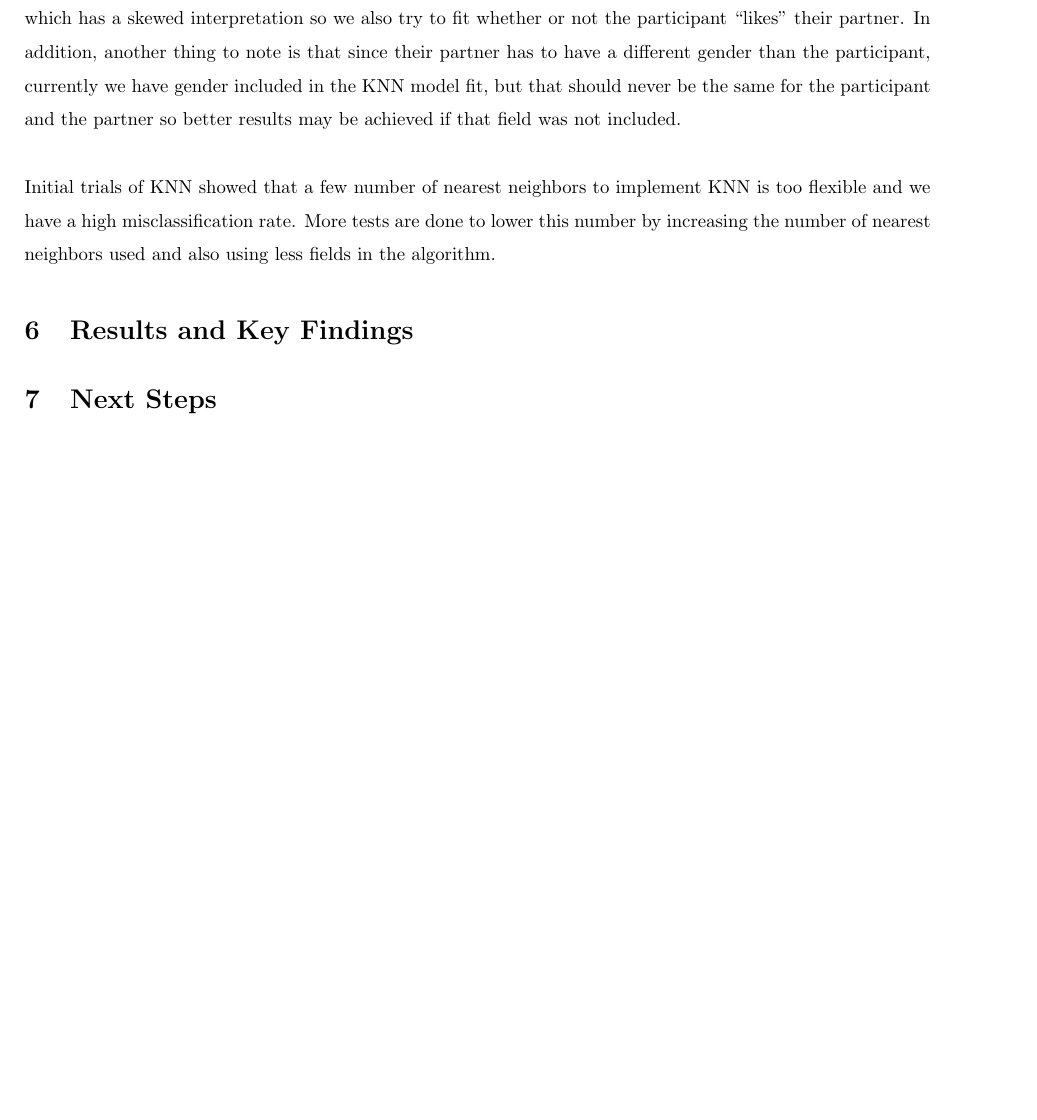
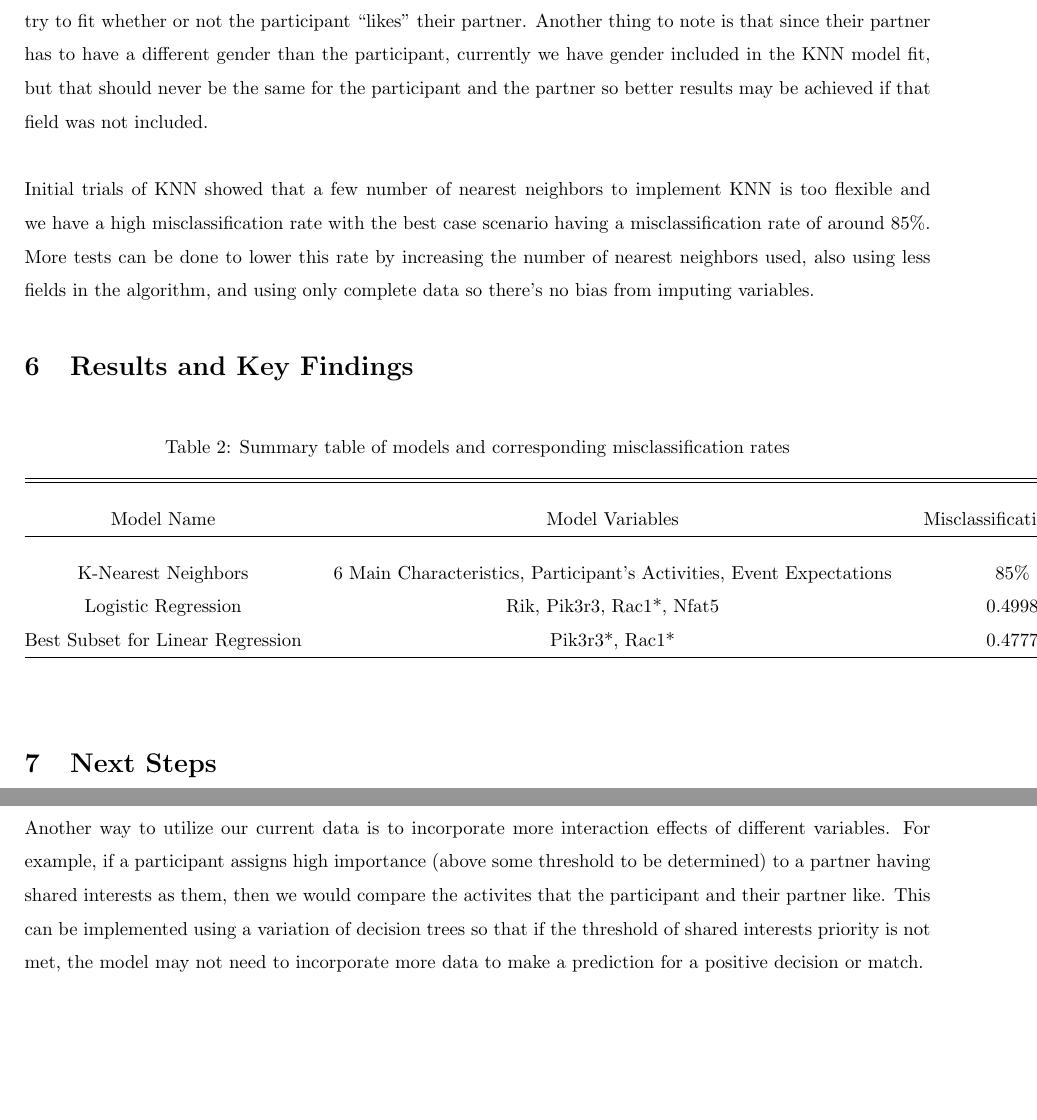
Before and after one commit to gloriadazevedo/ORIE4741_Project, a LaTeX document (final_report.tex): part of page 7 of 7 before the commit and two parts of pages 7 and 8 of 8 after it, the two joined at a grey line, cut so that both start at the same text, the shorter picture padded with empty space. Compiled offline with pdfLaTeX.

Commit message:
Final report changes

```diff
--- a/final_report.tex
+++ b/final_report.tex
@@ -115,17 +115,31 @@ For this model our input parameters remain the same as the ones used in the Best
 In the glmnet package in the R coding language, the best value of $\lambda$ (the coefficient of the lasso regularizer) is calculated by training the model on a subset of data with a number of different values of $\lambda$.  Then, on the remaining testing data, the test error is calculated and the $\lambda$ of the model that yields the minimizes the cross validation error is used. Hence, with all the above details we are able to implement our model, and get a good classification model.
 %
 \subsection{K-Nearest-Neighbors (KNN)}
-In order to implement the K-Nearest-Neighbors (KNN) algorithm to predict a match between two people, the data must not have any missing values nor can it use categorical variables.  Thus, some cleaning scripts were applied and some fields that had NA values were inputed to an ``Other" category or the field was some form of weights or rankings, the values were imputed to be 0 instead of missing, just for the application of this algorithm.  In addition, since there is relatively little data, a cross validation method is used to train and test the model on disjoint sections of data.\\
+In order to implement the K-Nearest-Neighbors (KNN) algorithm to predict a match between two people, the data must not have any missing values nor can it use variables with text.  Thus, some cleaning scripts were applied and some fields that had NA values were inputed to an ``Other" category or if the missing field had some form of weights or rankings, the values were imputed to be 0 instead of missing (just for the application of this algorithm).  In addition, since there is relatively little data, a cross validation method with 10 folds is used to train and test the model on disjoint sections of data.  This method of reassigning or imputing may cause some bias in the data so we do not draw significant conclusions from this estimate.  However, it is important that we do not skew the other results by imputing an average or a most common value into some of the fields since it is possible that people who do not answer surveys have inherent traits in common so we want to try and bucket them together.  In addition, it may be the case that the algorithm does not yield the same result for a match depending on the view (male or female as the participant) which has a skewed interpretation so we also try to fit whether or not the participant ``likes" their partner.  Another thing to note is that since their partner has to have a different gender than the participant, currently we have gender included in the KNN model fit, but that should never be the same for the participant and the partner so better results may be achieved if that field was not included.\\
 \null\\
-This method of reassigning or imputing may cause some bias in the data so we do not draw significant conclusions from this estimate.  However, it is important that we do not skew the other results by imputing an average or a most common value into some of the fields since it is possible that peopel who do not answer surveys have inherent traits in common so we want to try and bucket them together.  In addition, it may be the case that the algorithm does not yield the same result for a match depending on the view (male or female as the participant) which has a skewed interpretation so we also try to fit whether or not the participant ``likes" their partner.  In addition, another thing to note is that since their partner has to have a different gender than the participant, currently we have gender included in the KNN model fit, but that should never be the same for the participant and the partner so better results may be achieved if that field was not included.\\
-\null\\
-Initial trials of KNN showed that a few number of nearest neighbors to implement KNN is too flexible and we have a high misclassification rate.  More tests are done to lower this number by increasing the number of nearest neighbors used and also using less fields in the algorithm.
+Initial trials of KNN showed that a few number of nearest neighbors to implement KNN is too flexible and we have a high misclassification rate with the best case scenario having a misclassification rate of around 85\%.  More tests can be done to lower this rate by increasing the number of nearest neighbors used, also using less fields in the algorithm, and using only complete data so there's no bias from imputing variables.
 %
 \section{Results and Key Findings}
+\begin{table}[!htbp] \centering
+	\caption{Summary table of models and corresponding misclassification rates}
+	\label{table:results}
+	\begin{tabular}{@{\extracolsep{5pt}}ccc}
+		\\[-1.8ex]\hline
+		\hline \\[-1.8ex]
+		Model Name & Model Variables & Misclassification Rate \\
+		\hline \\[-1.8ex]
+		K-Nearest Neighbors & 6 Main Characteristics, Participant's Activities, Event Expectations & 85\% \\
+		Logistic Regression & Rik, Pik3r3, Rac1*, Nfat5 & 0.4998 \\
+		Best Subset for Linear Regression& Pik3r3*, Rac1* & 0.4777 \\
+		\hline \\[-1.8ex]
+	\end{tabular}
+\end{table}
+
 
 \section{Next Steps}
 In the future we can utilize the information from follow-up surveys to the participant (a survey from the day after the speed dating event and another survey a few weeks after the first follow-up survey) as another measure of confirmation of the matches from the event, despite their low response rates and potential bias.  However, when there are responses, they may give a lot of insight into what drives initial dates and calls.\\
 \null\\
 In addition, so far when casually determining what predictors to use in the model, we have been using the full data set.  However, in practice it is best to divide up the data that we have into disjoint training and test data so that we can train different models on the training data and then test the model on new data to get a more accurate estimate of test error.  We have already developed a function to use the boostrap method for resampling but that can also create biases and overfit the data.  Another method that we will use for the linear or logisitic models is the k-fold cross validation method to compute the error rate or number of misclassifications.  This method begins by randomly divides the data into $k$ equally sized, disjoint partitions.  Then each fold is taken in turn to be the test data set evaluated on the model that was calculated on the other $k-1$ folds as the training set.  In addition since there are only around 8,000 data points in total, the Leave-One-Out-Cross-Validation (LOOCV) method which is a special case of k-fold cross validation where $k$ is equal to the total number of data points.\\
-
+\null\\
+Another way to utilize our current data is to incorporate more interaction effects of different variables.  For example, if a participant assigns high importance (above some threshold to be determined) to a partner having shared interests as them, then we would compare the activites that the participant and their partner like.  This can be implemented using a variation of decision trees so that if the threshold of shared interests priority is not met, the model may not need to incorporate more data to make a prediction for a positive decision or match.
 \end{document}
```
Also changed, not shown: final_report.pdf, 4 other files.
